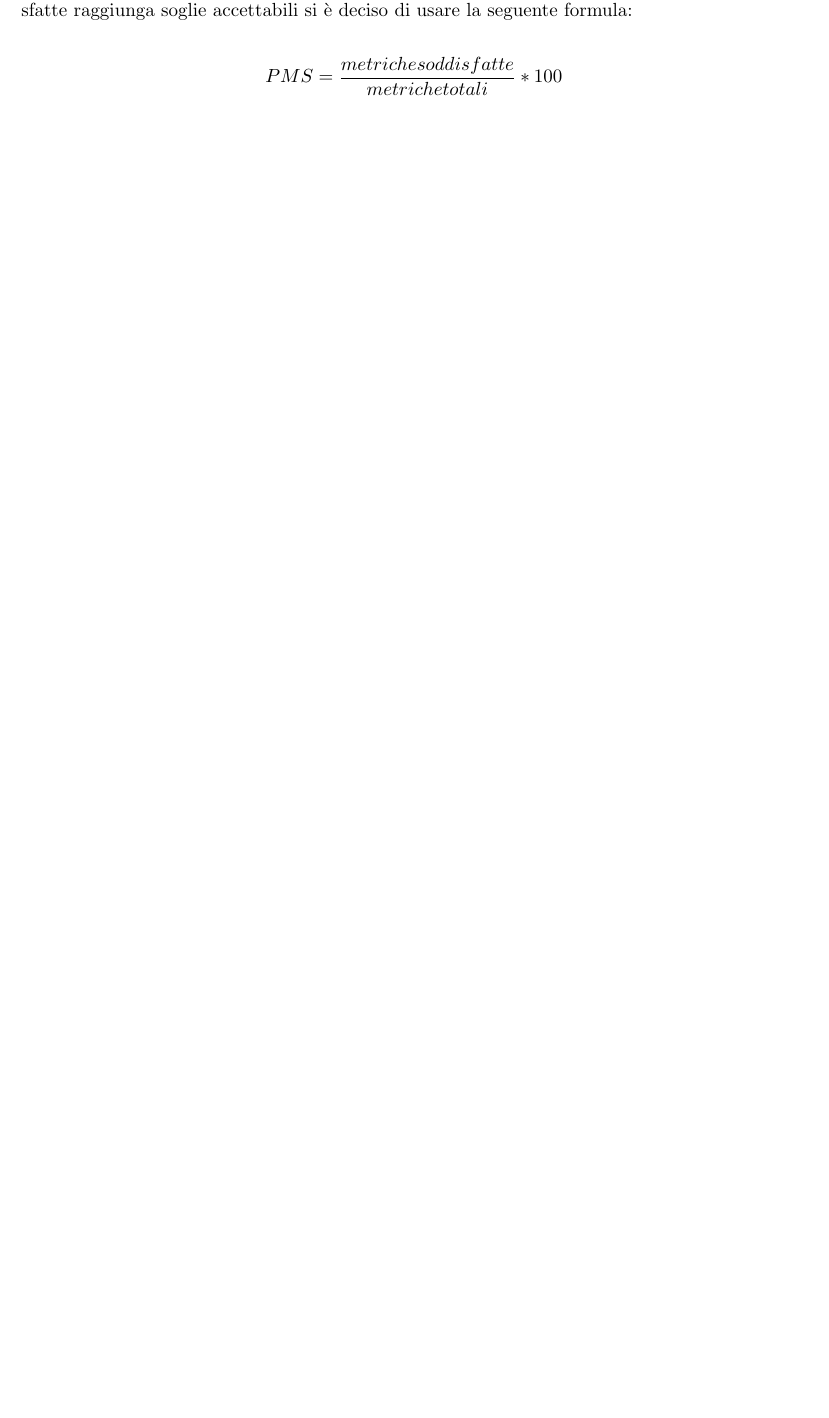
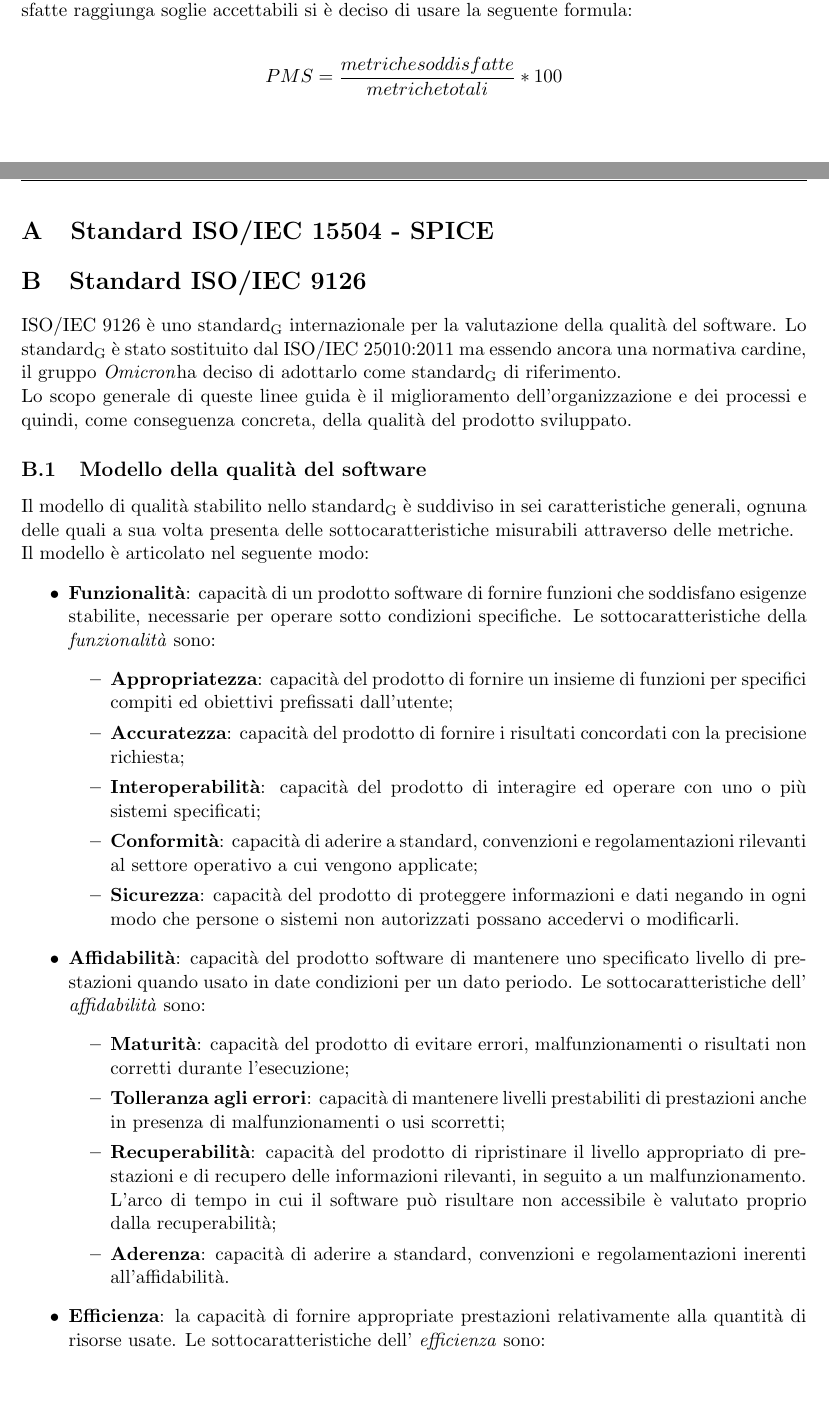
Before and after one commit to Omicron-Team/Documentazione, a LaTeX document (DocumentazioneInterna/NormeDiProgetto/NormeDiProgetto.tex, which reads DocumentazioneInterna/NormeDiProgetto/res/StandardDiQualita/iso15504.tex, DocumentazioneInterna/NormeDiProgetto/res/StandardDiQualita/iso9126.tex): part of page 38 of 38 before the commit and two parts of pages 38 and 39 of 40 after it, the two joined at a grey line, cut so that both start at the same text, the shorter picture padded with empty space. Compiled offline with pdfLaTeX.

Commit message:
#41 iso 9126

```diff
--- /dev/null
+++ b/DocumentazioneInterna/NormeDiProgetto/res/StandardDiQualita/iso15504.tex
@@ -0,0 +1 @@
+\section{Standard ISO/IEC 15504 - SPICE}
--- /dev/null
+++ b/DocumentazioneInterna/NormeDiProgetto/res/StandardDiQualita/iso9126.tex
@@ -0,0 +1,28 @@
+\section{Standard ISO/IEC 9126}
+ISO/IEC 9126 è uno standard\ped{G} internazionale per la valutazione della qualità del software. Lo standard\ped{G} è stato sostituito dal ISO/IEC 25010:2011 ma essendo ancora una normativa cardine, il gruppo \Omicron ha deciso di adottarlo come standard\ped{G} di riferimento. \\
+Lo scopo generale di queste linee guida è il miglioramento dell'organizzazione e dei processi e quindi, come conseguenza concreta, della qualità del prodotto sviluppato.
+
+\subsection{Modello della qualità del software}
+Il modello di qualità stabilito nello standard\ped{G} è suddiviso in sei caratteristiche generali, ognuna delle quali a sua volta presenta delle sottocaratteristiche misurabili attraverso delle metriche. \\
+Il modello è articolato nel seguente modo:
+\begin{itemize}
+\item \textbf{Funzionalità}: capacità di un prodotto software di fornire funzioni che soddisfano esigenze stabilite, necessarie per operare sotto condizioni specifiche. Le sottocaratteristiche della \textit{funzionalità} sono:
+	\begin{itemize}
+	\item \textbf{Appropriatezza}: capacità del prodotto di fornire un insieme di funzioni per specifici compiti ed obiettivi prefissati dall'utente;
+	\item \textbf{Accuratezza}: capacità del prodotto di fornire i risultati concordati con la precisione richiesta;
+	\item \textbf{Interoperabilità}: capacità del prodotto di interagire ed operare con uno o più sistemi specificati;
+	\item \textbf{Conformità}: capacità di aderire a standard, convenzioni e regolamentazioni rilevanti al settore operativo a cui vengono applicate;
+	\item \textbf{Sicurezza}: capacità del prodotto di proteggere informazioni e dati negando in ogni modo che persone o sistemi non autorizzati possano accedervi o modificarli.
+	\end{itemize}
+\item \textbf{Affidabilità}: capacità del prodotto software di mantenere uno specificato livello di prestazioni quando usato in date condizioni per un dato periodo. Le sottocaratteristiche dell' \textit{affidabilità} sono:
+	\begin{itemize}
+	\item \textbf{Maturità}: capacità del prodotto di evitare errori, malfunzionamenti o risultati non corretti durante l'esecuzione;
+	\item \textbf{Tolleranza agli errori}: capacità di mantenere livelli prestabiliti di prestazioni anche in presenza di malfunzionamenti o usi scorretti;
+	\item \textbf{Recuperabilità}: capacità del prodotto di ripristinare il livello appropriato di prestazioni e di recupero delle informazioni rilevanti, in seguito a un malfunzionamento. L'arco di tempo in cui il software può risultare non accessibile è valutato proprio dalla recuperabilità;
+	\item \textbf{Aderenza}: capacità di aderire a standard, convenzioni e regolamentazioni inerenti all'affidabilità.
+	\end{itemize}
+\item \textbf{Efficienza}: la capacità di fornire appropriate prestazioni relativamente alla quantità di risorse usate. Le sottocaratteristiche dell' \textit{efficienza} sono:
+	\begin{itemize}
+	\item \textbf{Comportamento rispetto al tempo}: capacità di fornire adeguati tempi di risposta, elaborazione e quantità di lavoro eseguendo le funzionalità richieste in date condizioni di lavoro;
+	\item \textbf{Utilizzo delle risorse}: capacità di utilizzo di quantità e tipo di risorse in maniera adeguata;
+	\item \textbf{Conformità}: capacità di aderire a standard e specifiche sull'efficienza.
```
Also changed, not shown: DocumentazioneInterna/NormeDiProgetto/NormeDiProgetto.tex (+4 -0 lines), DocumentazioneInterna/NormeDiProgetto/res/StandardDiQualita/iso9126.tex (11 more changed lines).
